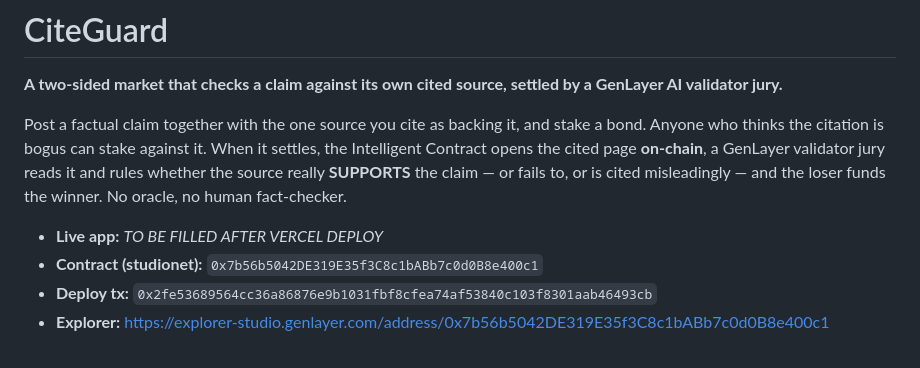
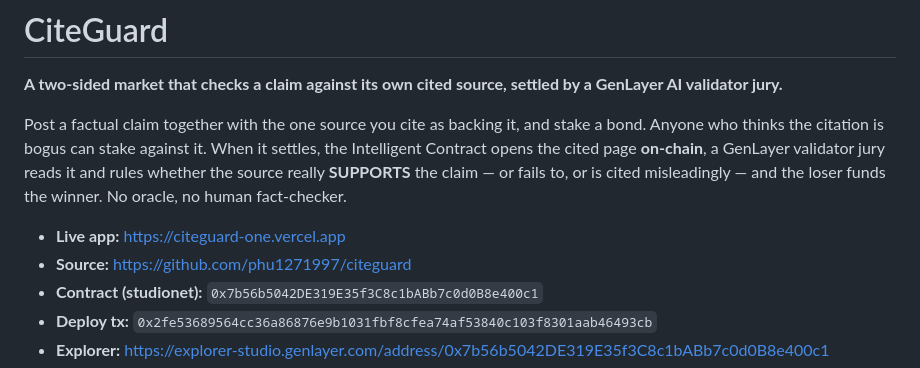
Before and after one commit to phu1271997/citeguard, a Markdown page: README.md, the part around the change. Rendered like a GitHub page.

Commit message:
docs: add live app + source links
Co-Authored-By: Claude Opus 4.8 (1M context) <noreply@anthropic.com>

```diff
--- a/README.md
+++ b/README.md
@@ -8,7 +8,8 @@ Contract opens the cited page **on-chain**, a GenLayer validator jury reads it a
 the source really **SUPPORTS** the claim — or fails to, or is cited misleadingly — and the loser
 funds the winner. No oracle, no human fact-checker.
 
-- **Live app:** _TO BE FILLED AFTER VERCEL DEPLOY_
+- **Live app:** https://citeguard-one.vercel.app
+- **Source:** https://github.com/phu1271997/citeguard
 - **Contract (studionet):** `0x7b56b5042DE319E35f3C8c1bABb7c0d0B8e400c1`
 - **Deploy tx:** `0x2fe53689564cc36a86876e9b1031fbf8cfea74af53840c103f8301aab46493cb`
 - **Explorer:** https://explorer-studio.genlayer.com/address/0x7b56b5042DE319E35f3C8c1bABb7c0d0B8e400c1
```
